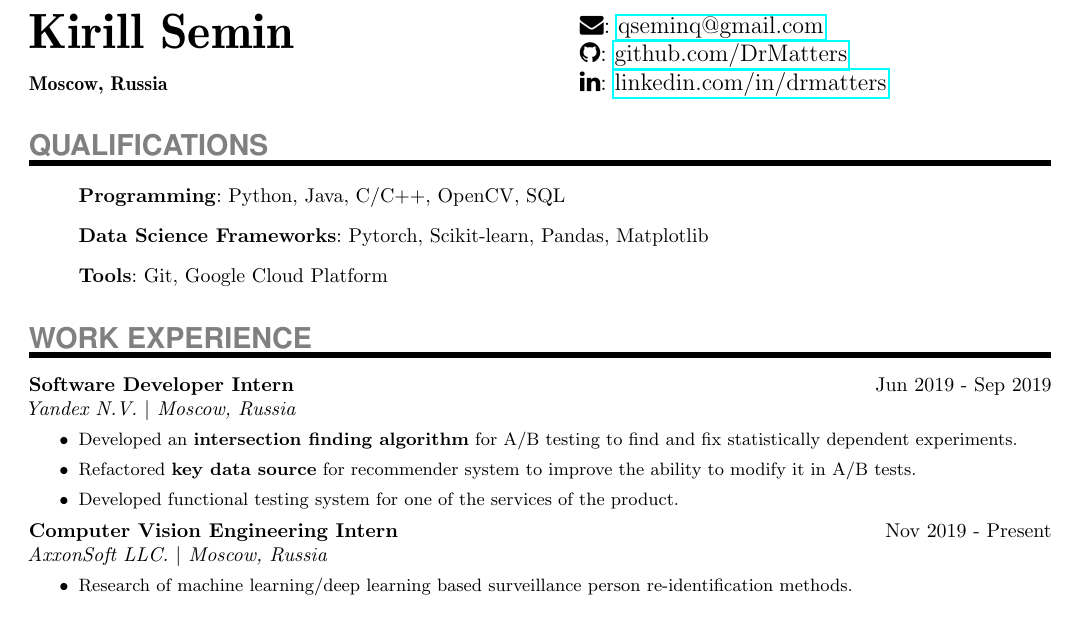
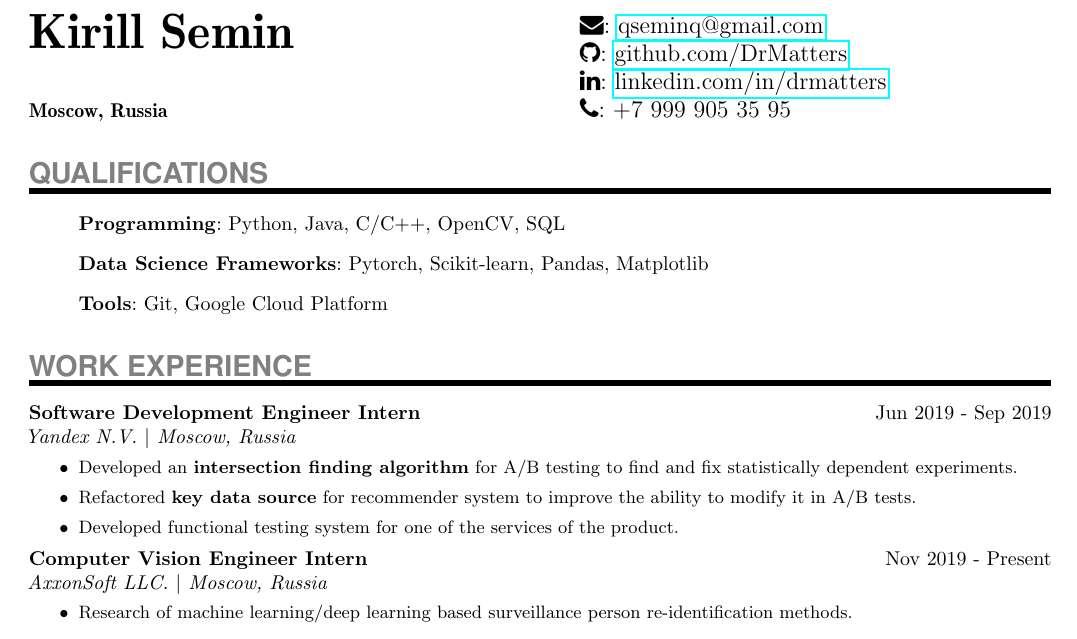
Before and after one commit to DrMatters/DrMatters.github.io, a LaTeX CV (resume/resume_in_tex.tex): part of the page, cut so that both start at the same text. Compiled offline with pdfLaTeX.

Commit message:
Update resume

```diff
--- a/resume/resume_in_tex.tex
+++ b/resume/resume_in_tex.tex
@@ -58,6 +58,7 @@
 \MyContact{\faEnvelope : \href{mailto://qseminq@gmail.com}{qseminq@gmail.com}}
 \MyContact{\faGithub : \href{https://www.github.com/DrMatters}{github.com/DrMatters}}
 \MyContact{\faLinkedin : \href{https://www.linkedin.com/in/drmatters}{linkedin.com/in/drmatters}}
+\MyContact{\faPhone: +7 999 905 35 95}
 \end{multicols}
 
 \NewPart{Qualifications}{}
@@ -72,7 +73,7 @@
 
 \NewPart{Work experience}{}
 \ExperienceEntry
-{Software Developer Intern}
+{Software Development Engineer Intern}
 {Jun 2019 - Sep 2019}
 {Yandex N.V. $\vert$ Moscow, Russia}
 {
@@ -83,7 +84,7 @@
 \end{itemize}
 }
 \ExperienceEntry
-{Computer Vision Engineering Intern}
+{Computer Vision Engineer Intern}
 {Nov 2019 - Present}
 {AxxonSoft LLC. $\vert$ Moscow, Russia}
 {
```
Also changed, not shown: en_resume.pdf.
